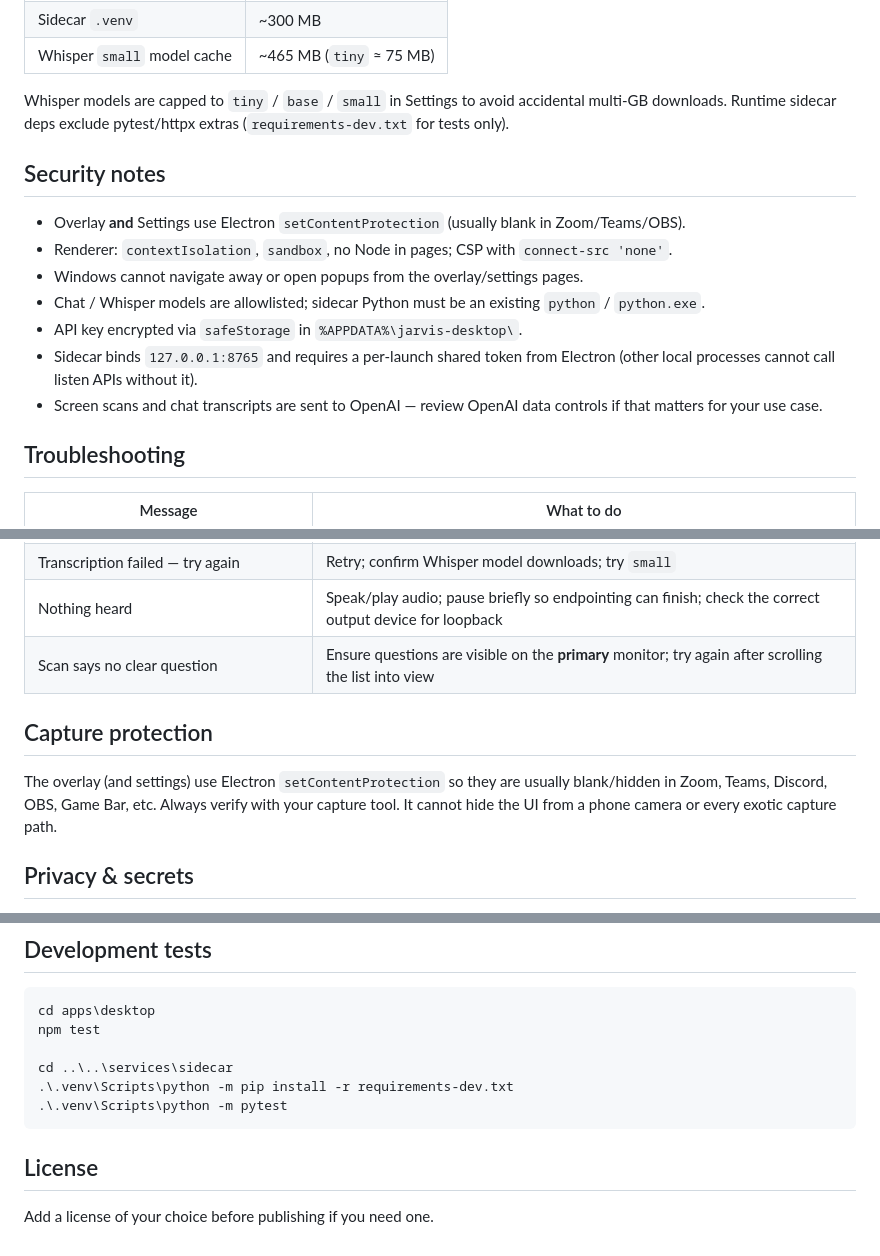
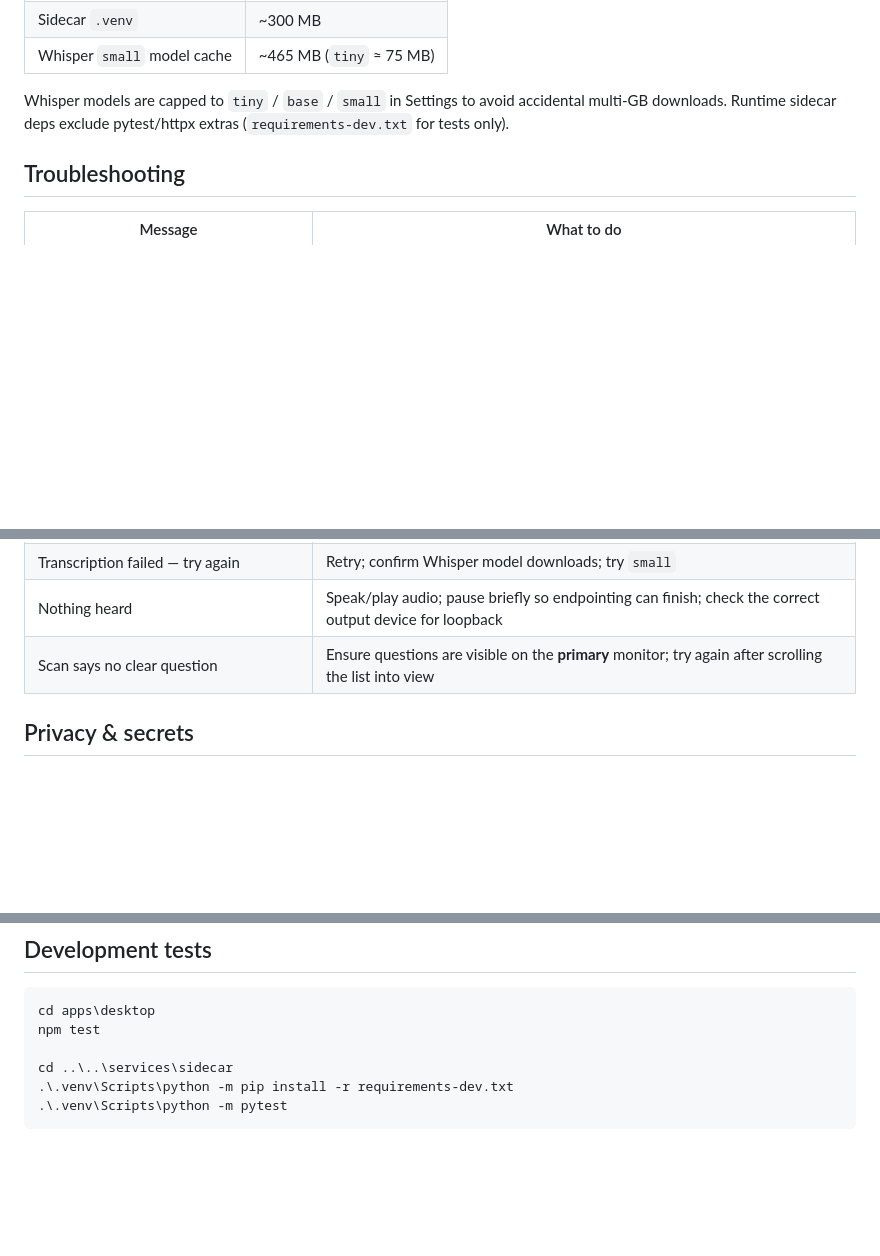
Before and after one commit to omarabdelaziz11/interview-jarvis, a Markdown page: README.md, 3 parts joined by grey strips. GitHub-like rendering; blank space fills up the shorter version.

````diff
--- a/README.md
+++ b/README.md
@@ -113,17 +112,6 @@ Approximate local footprint (not checked into git):
 | Whisper `small` model cache | ~465 MB (`tiny` ≈ 75 MB) |
 
 Whisper models are capped to `tiny` / `base` / `small` in Settings to avoid accidental multi‑GB downloads. Runtime sidecar deps exclude pytest/httpx extras (`requirements-dev.txt` for tests only).
-
-## Security notes
-
-- Overlay **and** Settings use Electron `setContentProtection` (usually blank in Zoom/Teams/OBS).
-- Renderer: `contextIsolation`, `sandbox`, no Node in pages; CSP with `connect-src 'none'`.
-- Windows cannot navigate away or open popups from the overlay/settings pages.
-- Chat / Whisper models are allowlisted; sidecar Python must be an existing `python` / `python.exe`.
-- API key encrypted via `safeStorage` in `%APPDATA%\jarvis-desktop\`.
-- Sidecar binds `127.0.0.1:8765` and requires a per-launch shared token from Electron (other local processes cannot call listen APIs without it).
-- Screen scans and chat transcripts are sent to OpenAI — review OpenAI data controls if that matters for your use case.
-
 ## Troubleshooting
 
 | Message | What to do |
@@ -137,9 +125,6 @@ Whisper models are capped to `tiny` / `base` / `small` in Settings to avoid acci
 | Nothing heard | Speak/play audio; pause briefly so endpointing can finish; check the correct output device for loopback |
 | Scan says no clear question | Ensure questions are visible on the **primary** monitor; try again after scrolling the list into view |
 
-## Capture protection
-
-The overlay (and settings) use Electron `setContentProtection` so they are usually blank/hidden in Zoom, Teams, Discord, OBS, Game Bar, etc. Always verify with your capture tool. It cannot hide the UI from a phone camera or every exotic capture path.
 
 ## Privacy & secrets
 
@@ -157,7 +142,3 @@ cd ..\..\services\sidecar
 .\.venv\Scripts\python -m pip install -r requirements-dev.txt
 .\.venv\Scripts\python -m pytest
 ```
-
-## License
-
-Add a license of your choice before publishing if you need one.
````
Also changed, not shown: other parts of README.md (+0 -1 lines).
